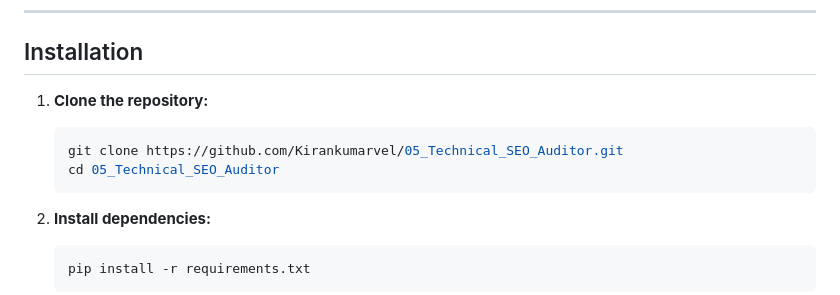
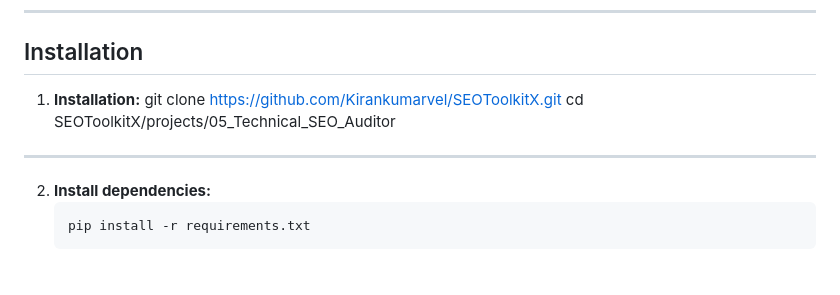
Before and after one commit to Kirankumarvel/SEOToolkitX, a Markdown page: projects/05_Technical_SEO_Auditor/Readme.Md, the part around the change. GitHub-like rendering.

````diff
--- a/projects/05_Technical_SEO_Auditor/Readme.Md
+++ b/projects/05_Technical_SEO_Auditor/Readme.Md
@@ -34,12 +34,10 @@ A Python-based toolkit for technical SEO auditing. This tool analyzes websites f
 ---
 
 ## Installation
-
-1. **Clone the repository:**
-    ```bash
-    git clone https://github.com/Kirankumarvel/05_Technical_SEO_Auditor.git
-    cd 05_Technical_SEO_Auditor
-    ```
+1. **Installation:**
+git clone https://github.com/Kirankumarvel/SEOToolkitX.git
+cd SEOToolkitX/projects/05_Technical_SEO_Auditor
+---
 
 2. **Install dependencies:**
     ```bash
````
